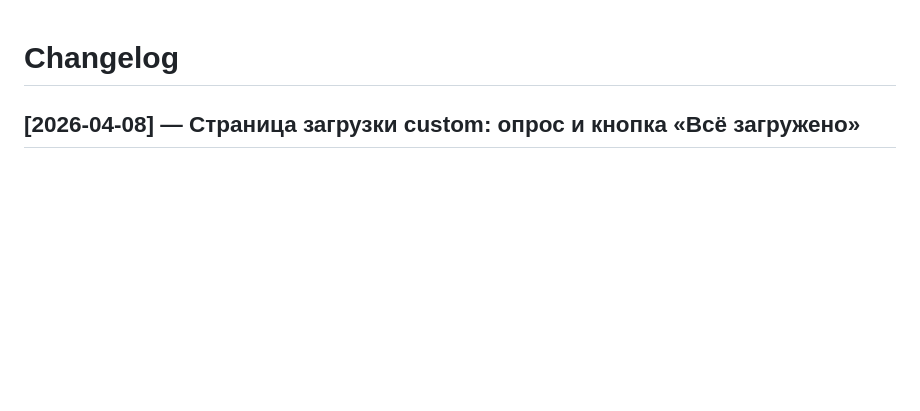
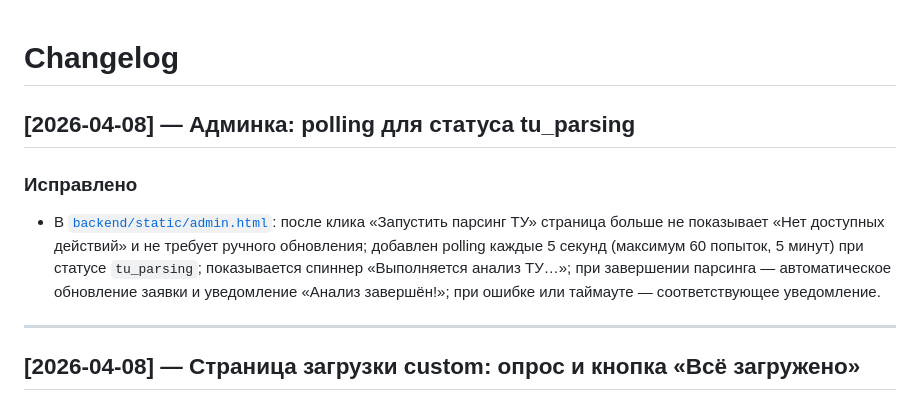
Before and after one commit to Sergtsk45/AutoprojectUUTE, a Markdown page: docs/changelog.md, the part around the change. Drawn GitHub-style; blank space fills up the shorter version.

Commit message:
docs: add changelog entry for admin tu_parsing polling fix

```diff
--- a/docs/changelog.md
+++ b/docs/changelog.md
@@ -1,4 +1,11 @@
 # Changelog
+
+## [2026-04-08] — Админка: polling для статуса tu_parsing
+
+### Исправлено
+- В [`backend/static/admin.html`](../backend/static/admin.html): после клика «Запустить парсинг ТУ» страница больше не показывает «Нет доступных действий» и не требует ручного обновления; добавлен polling каждые 5 секунд (максимум 60 попыток, 5 минут) при статусе `tu_parsing`; показывается спиннер «Выполняется анализ ТУ…»; при завершении парсинга — автоматическое обновление заявки и уведомление «Анализ завершён!»; при ошибке или таймауте — соответствующее уведомление.
+
+---
 
 ## [2026-04-08] — Страница загрузки custom: опрос и кнопка «Всё загружено»
 
```
